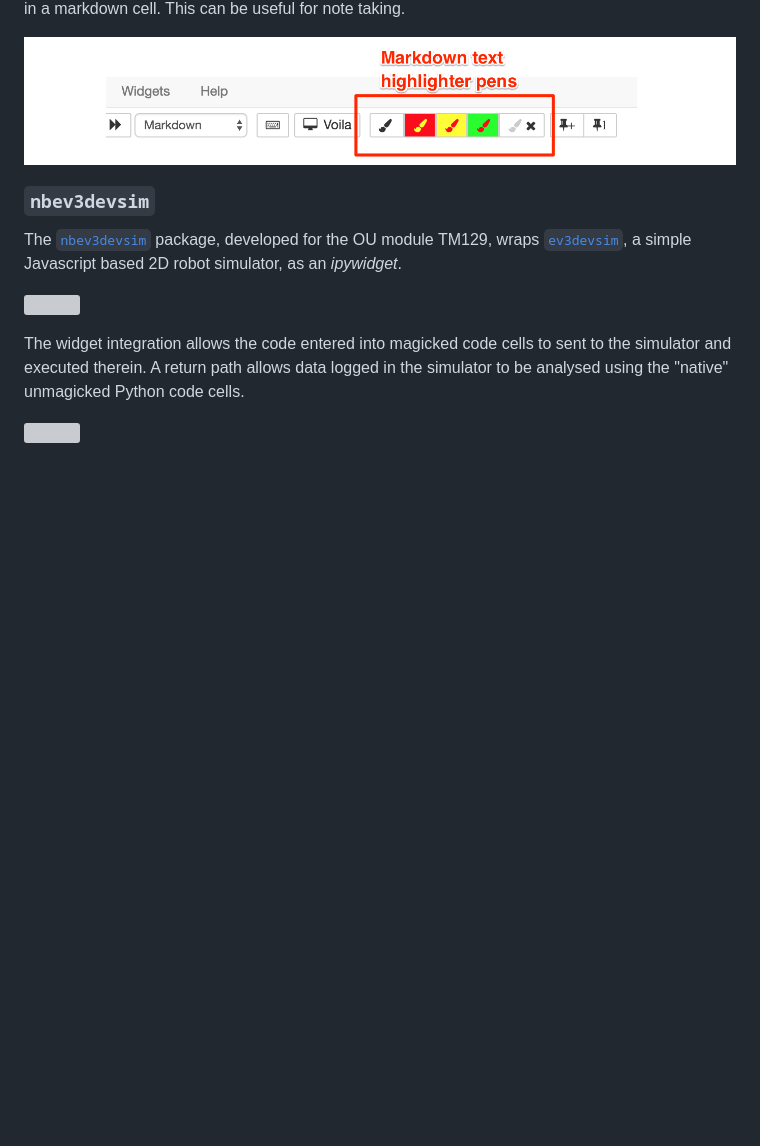
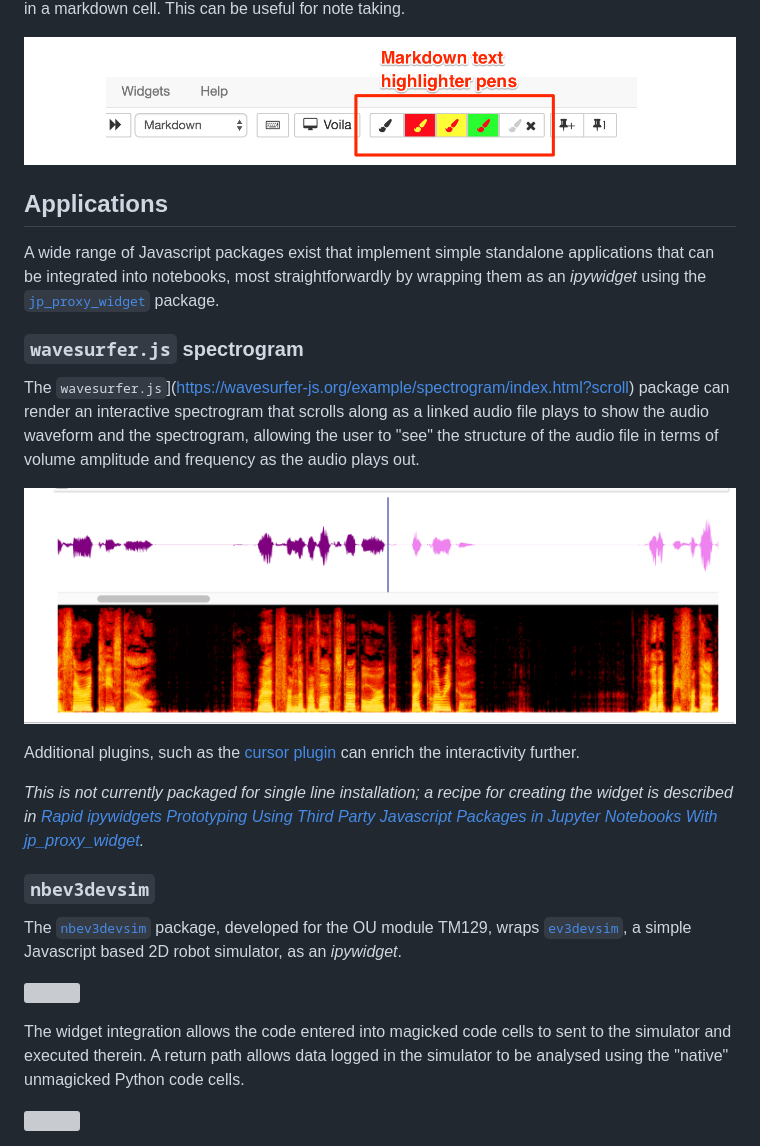
Before and after one commit to OpenComputingLab/OpenJALE, a Markdown page: example.md, the part around the change. GitHub-like rendering; pictures changed too: images/wavesurferjs.png (added); blank space fills up the shorter version; grey boxes are pictures that could not be loaded.

Commit message:
Add wavesurfer

```diff
--- a/example.md
+++ b/example.md
@@ -535,6 +535,20 @@ The `highlighter` extension, which forms part of the official unoffical `jupyter
 
 ![](images/highlighter.png)
 
+## Applications
+
+A wide range of Javascript packages exist that implement simple standalone applications that can be integrated into notebooks, most straightforwardly by wrapping them as an *ipywidget* using the [`jp_proxy_widget`](https://github.com/AaronWatters/jp_proxy_widget/) package.
+
+### `wavesurfer.js` spectrogram
+
+The `wavesurfer.js`](https://wavesurfer-js.org/example/spectrogram/index.html?scroll) package can  render an interactive spectrogram that scrolls along as a linked audio file plays to show the audio waveform and the spectrogram, allowing the user to "see" the structure of the audio file in terms of volume amplitude and frequency as the audio plays out.
+
+![](images/wavesurferjs.png)
+
+Additional plugins, such as the [cursor plugin](https://wavesurfer-js.org/plugins/cursor.html) can enrich the interactivity further.
+
+*This is not currently packaged for single line installation; a recipe for creating the widget is described in [Rapid ipywidgets Prototyping Using Third Party Javascript Packages in Jupyter Notebooks With jp_proxy_widget](https://blog.ouseful.info/2020/01/11/rapid-widget-prototyping-using-third-party-javascript-packages-in-jupyter-notebooks/).*
+
 ### `nbev3devsim`
 
 The [`nbev3devsim`](https://github.com/innovationOUtside/nbev3devsim/) package, developed for the OU module TM129, wraps [`ev3devsim`](https://github.com/innovationOUtside/nbev3devsim/), a simple Javascript based 2D robot simulator, as an *ipywidget*.
```
